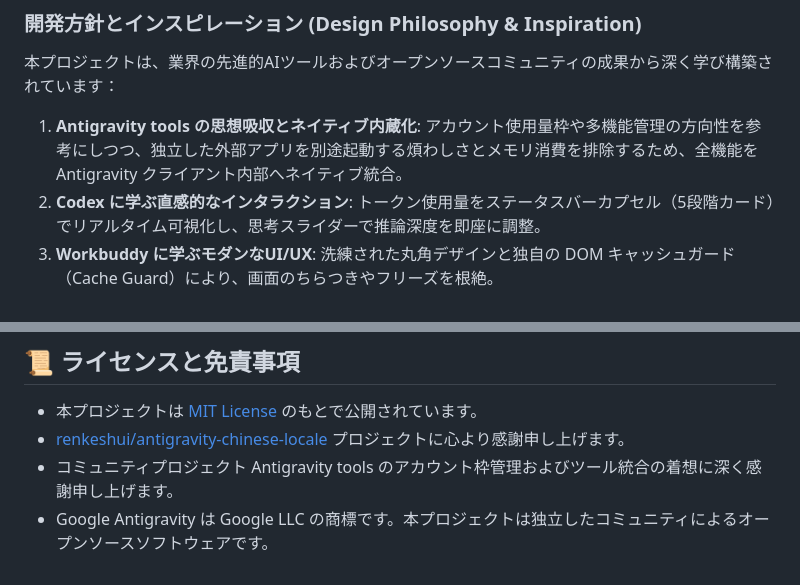
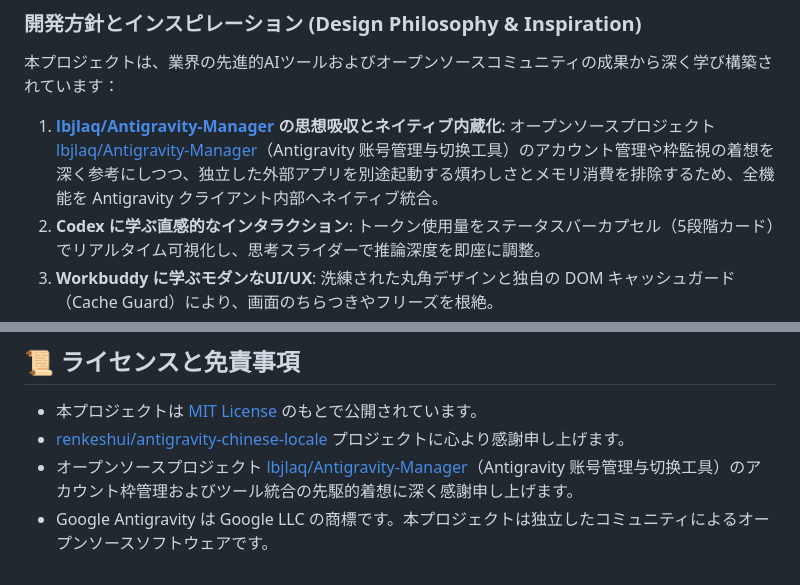
Before and after one commit to Kutaze/Antigravity-Enhance-Pack-Tools, a Markdown page: README_JA.md, 2 parts joined by grey strips. Drawn GitHub-style.

```diff
--- a/README_JA.md
+++ b/README_JA.md
@@ -57,7 +57,7 @@ DOM監視のループ振動を防止し、会話インタラクションにミ
 
 本プロジェクトは、業界の先進的AIツールおよびオープンソースコミュニティの成果から深く学び構築されています：
 
-1. **Antigravity tools の思想吸収とネイティブ内蔵化**: アカウント使用量枠や多機能管理の方向性を参考にしつつ、独立した外部アプリを別途起動する煩わしさとメモリ消費を排除するため、全機能を Antigravity クライアント内部へネイティブ統合。
+1. **[lbjlaq/Antigravity-Manager](https://github.com/lbjlaq/Antigravity-Manager) の思想吸収とネイティブ内蔵化**: オープンソースプロジェクト [lbjlaq/Antigravity-Manager](https://github.com/lbjlaq/Antigravity-Manager)（Antigravity 账号管理与切换工具）のアカウント管理や枠監視の着想を深く参考にしつつ、独立した外部アプリを別途起動する煩わしさとメモリ消費を排除するため、全機能を Antigravity クライアント内部へネイティブ統合。
 2. **Codex に学ぶ直感的なインタラクション**: トークン使用量をステータスバーカプセル（5段階カード）でリアルタイム可視化し、思考スライダーで推論深度を即座に調整。
 3. **Workbuddy に学ぶモダンなUI/UX**: 洗練された丸角デザインと独自の DOM キャッシュガード（Cache Guard）により、画面のちらつきやフリーズを根絶。
 4. **オープンソースへのリスペクト**: 先駆的オープンソースプロジェクト [renkeshui/antigravity-chinese-locale](https://github.com/renkeshui/antigravity-chinese-locale) の知見を深く参考にさせていただきました。
@@ -157,5 +157,5 @@ curl -fsSL https://raw.githubusercontent.com/Kutaze/Antigravity-Enhance-Pack-Too
 
 - 本プロジェクトは [MIT License](LICENSE) のもとで公開されています。
 - [renkeshui/antigravity-chinese-locale](https://github.com/renkeshui/antigravity-chinese-locale) プロジェクトに心より感謝申し上げます。
-- コミュニティプロジェクト Antigravity tools のアカウント枠管理およびツール統合の着想に深く感謝申し上げます。
+- オープンソースプロジェクト [lbjlaq/Antigravity-Manager](https://github.com/lbjlaq/Antigravity-Manager)（Antigravity 账号管理与切换工具）のアカウント枠管理およびツール統合の先駆的着想に深く感謝申し上げます。
 - Google Antigravity は Google LLC の商標です。本プロジェクトは独立したコミュニティによるオープンソースソフトウェアです。
```
Also changed, not shown: README.md (+2 -2 lines), README_EN.md (+2 -2 lines).
